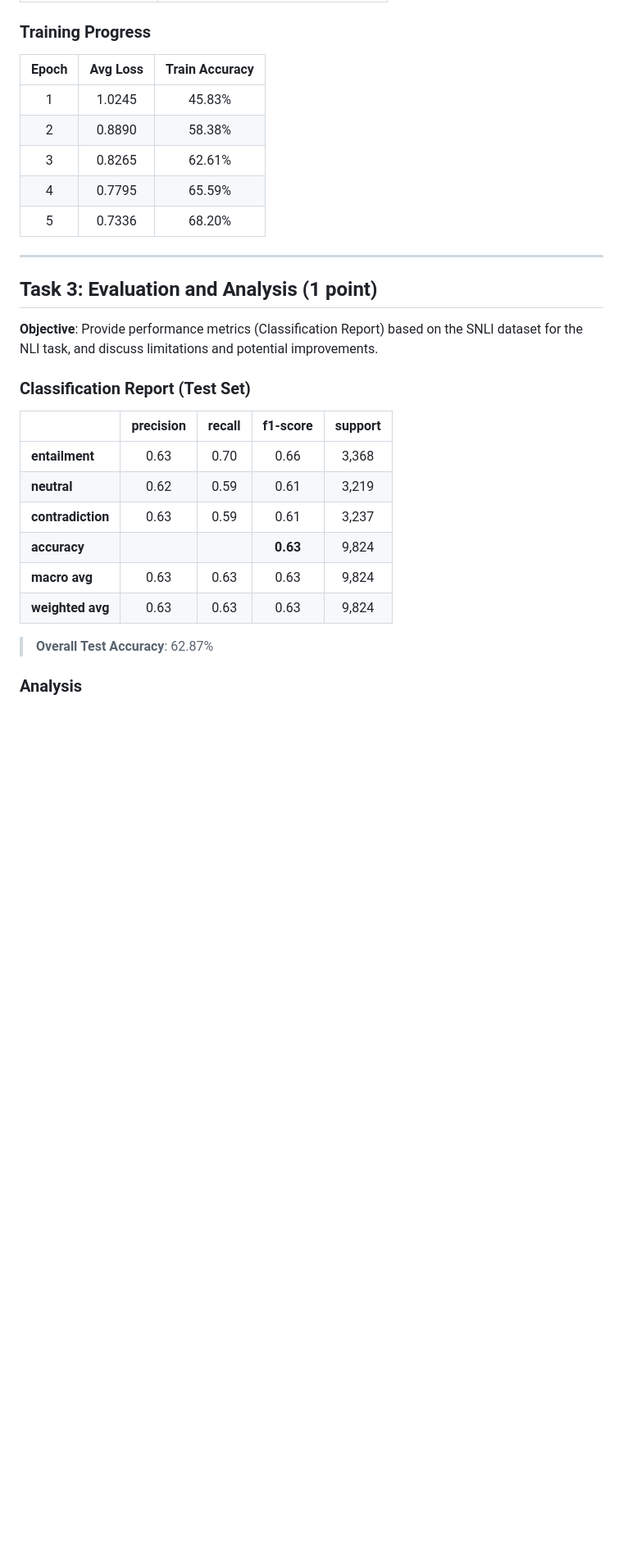
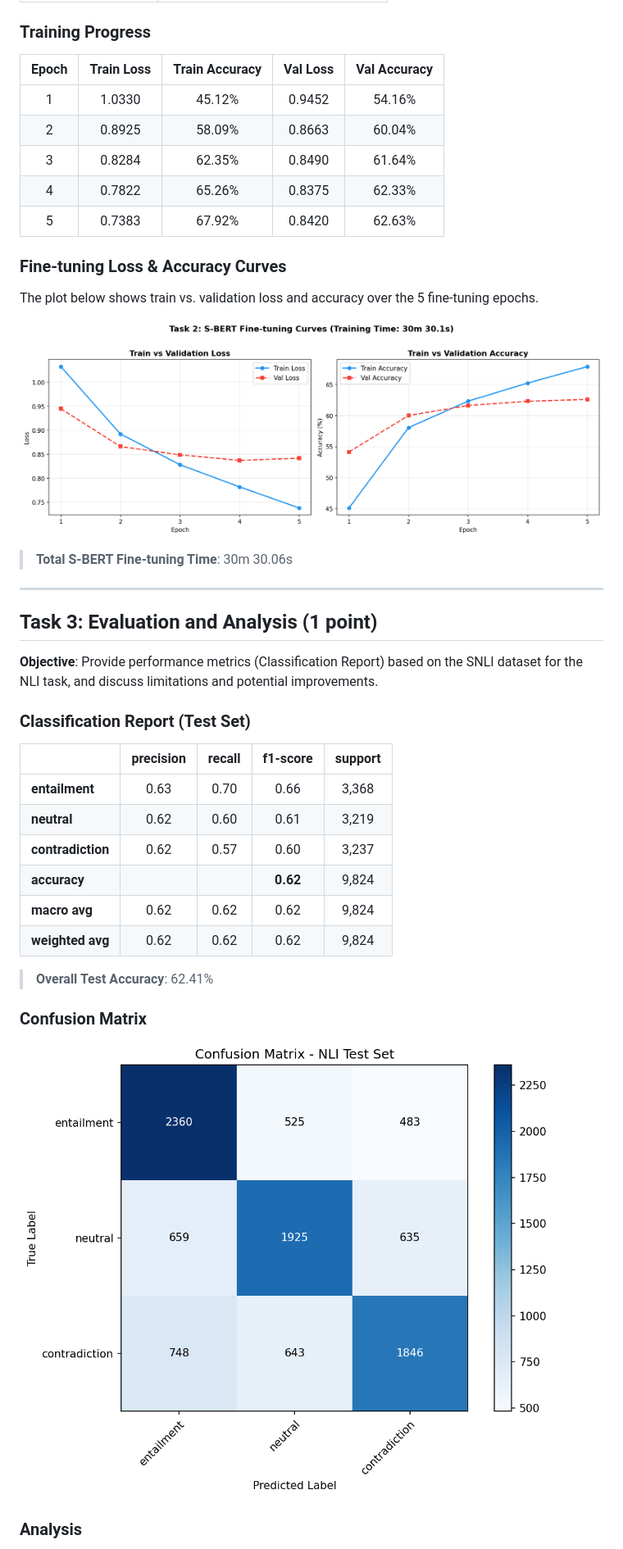
Before and after one commit to dniamsaard4codework/A4-Do-You-AGREE, a Markdown page: README.md, the part around the change printed below. Shown: that part at 82% size. Drawn GitHub-style; pictures changed too: assets/confusion_matrix.png (added), assets/sbert_finetuning_loss.png (added); blank space fills up the shorter version.

Commit message:
Update final submit A4

```diff
--- a/README.md
+++ b/README.md
@@ -180,13 +191,21 @@ $$o = \text{softmax}\left(W^T \cdot (u, v, |u - v|)\right)$$
 
 ### Training Progress
 
-| Epoch | Avg Loss | Train Accuracy |
-|:---:|:---:|:---:|
-| 1 | 1.0245 | 45.83% |
-| 2 | 0.8890 | 58.38% |
-| 3 | 0.8265 | 62.61% |
-| 4 | 0.7795 | 65.59% |
-| 5 | 0.7336 | 68.20% |
+| Epoch | Train Loss | Train Accuracy | Val Loss | Val Accuracy |
+|:---:|:---:|:---:|:---:|:---:|
+| 1 | 1.0330 | 45.12% | 0.9452 | 54.16% |
+| 2 | 0.8925 | 58.09% | 0.8663 | 60.04% |
+| 3 | 0.8284 | 62.35% | 0.8490 | 61.64% |
+| 4 | 0.7822 | 65.26% | 0.8375 | 62.33% |
+| 5 | 0.7383 | 67.92% | 0.8420 | 62.63% |
+
+### Fine-tuning Loss & Accuracy Curves
+
+The plot below shows train vs. validation loss and accuracy over the 5 fine-tuning epochs.
+
+![S-BERT Fine-tuning Loss](assets/sbert_finetuning_loss.png)
+
+> **Total S-BERT Fine-tuning Time**: 30m 30.06s
 
 ---
 
@@ -199,13 +218,17 @@ $$o = \text{softmax}\left(W^T \cdot (u, v, |u - v|)\right)$$
 | | precision | recall | f1-score | support |
 |---|:---:|:---:|:---:|:---:|
 | **entailment** | 0.63 | 0.70 | 0.66 | 3,368 |
-| **neutral** | 0.62 | 0.59 | 0.61 | 3,219 |
-| **contradiction** | 0.63 | 0.59 | 0.61 | 3,237 |
-| **accuracy** | | | **0.63** | 9,824 |
-| **macro avg** | 0.63 | 0.63 | 0.63 | 9,824 |
-| **weighted avg** | 0.63 | 0.63 | 0.63 | 9,824 |
+| **neutral** | 0.62 | 0.60 | 0.61 | 3,219 |
+| **contradiction** | 0.62 | 0.57 | 0.60 | 3,237 |
+| **accuracy** | | | **0.62** | 9,824 |
+| **macro avg** | 0.62 | 0.62 | 0.62 | 9,824 |
+| **weighted avg** | 0.62 | 0.62 | 0.62 | 9,824 |
 
-> **Overall Test Accuracy**: 62.87%
+> **Overall Test Accuracy**: 62.41%
+
+### Confusion Matrix
+
+![Confusion Matrix](assets/confusion_matrix.png)
 
 ### Analysis
 
```
Also changed, not shown: other parts of README.md (+13 -2 lines), assets/bert_pretraining_loss.png (added), 3 other files.
